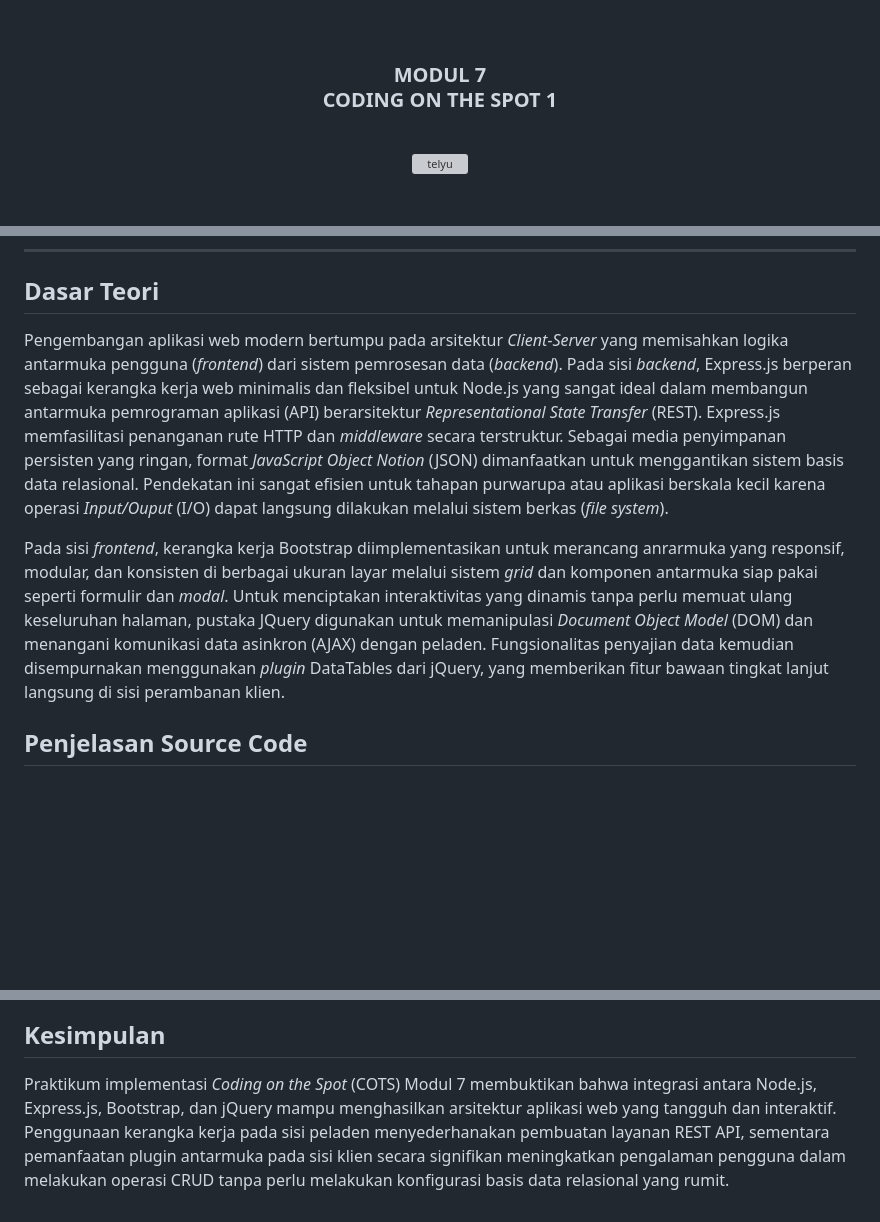
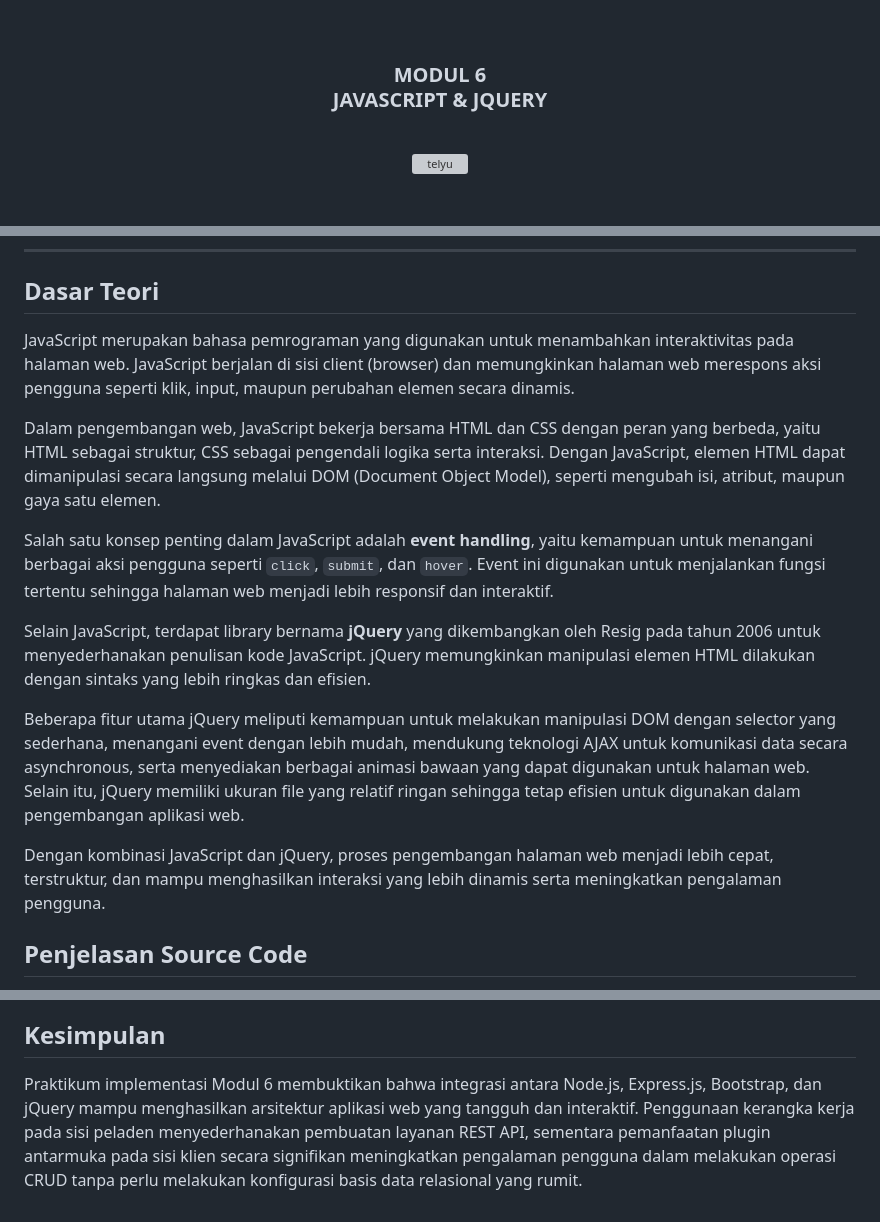
Before and after one commit to Aplikasi-Berbasis-Platform-S1IF-11-05/modul-6, a Markdown page: 2311102293_Rozhak/LAPORAN_PRAKTIKUM_MODUL_6.md, 3 parts joined by grey strips. GitHub-like rendering; blank space fills up the shorter version; grey boxes are pictures that could not be loaded.

```diff
--- a/2311102293_Rozhak/LAPORAN_PRAKTIKUM_MODUL_7.md
+++ b/2311102293_Rozhak/LAPORAN_PRAKTIKUM_MODUL_6.md
@@ -2,7 +2,7 @@
     <br />
     <h1>LAPORAN PRAKTIKUM <br> APLIKASI BERBASIS PLATFORM </h1>
     <br />
-    <h3>MODUL 7 <br> CODING ON THE SPOT 1 </h3>
+    <h3>MODUL 6 <br> JAVASCRIPT & JQUERY </h3>
     <br />
     <img width="512" height="512" alt="telyu" src="https://github.com/user-attachments/assets/724a3291-bcf9-448d-a395-3886a8659d79" />
     <br />
@@ -34,9 +34,17 @@
 
 ## Dasar Teori
 
-Pengembangan aplikasi web modern bertumpu pada arsitektur _Client-Server_ yang memisahkan logika antarmuka pengguna (_frontend_) dari sistem pemrosesan data (_backend_). Pada sisi _backend_, Express.js berperan sebagai kerangka kerja web minimalis dan fleksibel untuk Node.js yang sangat ideal dalam membangun antarmuka pemrograman aplikasi (API) berarsitektur _Representational State Transfer_ (REST). Express.js memfasilitasi penanganan rute HTTP dan _middleware_ secara terstruktur. Sebagai media penyimpanan persisten yang ringan, format _JavaScript Object Notion_ (JSON) dimanfaatkan untuk menggantikan sistem basis data relasional. Pendekatan ini sangat efisien untuk tahapan purwarupa atau aplikasi berskala kecil karena operasi _Input/Ouput_ (I/O) dapat langsung dilakukan melalui sistem berkas (_file system_).
+JavaScript merupakan bahasa pemrograman yang digunakan untuk menambahkan interaktivitas pada halaman web. JavaScript berjalan di sisi client (browser) dan memungkinkan halaman web merespons aksi pengguna seperti klik, input, maupun perubahan elemen secara dinamis.
 
-Pada sisi _frontend_, kerangka kerja Bootstrap diimplementasikan untuk merancang anrarmuka yang responsif, modular, dan konsisten di berbagai ukuran layar melalui sistem _grid_ dan komponen antarmuka siap pakai seperti formulir dan _modal_. Untuk menciptakan interaktivitas yang dinamis tanpa perlu memuat ulang keseluruhan halaman, pustaka JQuery digunakan untuk memanipulasi _Document Object Model_ (DOM) dan menangani komunikasi data asinkron (AJAX) dengan peladen. Fungsionalitas penyajian data kemudian disempurnakan menggunakan _plugin_ DataTables dari jQuery, yang memberikan fitur bawaan tingkat lanjut langsung di sisi perambanan klien.
+Dalam pengembangan web, JavaScript bekerja bersama HTML dan CSS dengan peran yang berbeda, yaitu HTML sebagai struktur, CSS sebagai pengendali logika serta interaksi. Dengan JavaScript, elemen HTML dapat dimanipulasi secara langsung melalui DOM (Document Object Model), seperti mengubah isi, atribut, maupun gaya satu elemen.
+
+Salah satu konsep penting dalam JavaScript adalah **event handling**, yaitu kemampuan untuk menangani berbagai aksi pengguna seperti `click`, `submit`, dan `hover`. Event ini digunakan untuk menjalankan fungsi tertentu sehingga halaman web menjadi lebih responsif dan interaktif.
+
+Selain JavaScript, terdapat library bernama **jQuery** yang dikembangkan oleh Resig pada tahun 2006 untuk menyederhanakan penulisan kode JavaScript. jQuery memungkinkan manipulasi elemen HTML dilakukan dengan sintaks yang lebih ringkas dan efisien.
+
+Beberapa fitur utama jQuery meliputi kemampuan untuk melakukan manipulasi DOM dengan selector yang sederhana, menangani event dengan lebih mudah, mendukung teknologi AJAX untuk komunikasi data secara asynchronous, serta menyediakan berbagai animasi bawaan yang dapat digunakan untuk halaman web. Selain itu, jQuery memiliki ukuran file yang relatif ringan sehingga tetap efisien untuk digunakan dalam pengembangan aplikasi web.
+
+Dengan kombinasi JavaScript dan jQuery, proses pengembangan halaman web menjadi lebih cepat, terstruktur, dan mampu menghasilkan interaksi yang lebih dinamis serta meningkatkan pengalaman pengguna.
 
 ## Penjelasan Source Code
 
@@ -60,4 +68,4 @@ Antarmuka pengguna direpresentasikan melalui berkas tunggal HTML yang diintegras
 
 ## Kesimpulan
 
-Praktikum implementasi _Coding on the Spot_ (COTS) Modul 7 membuktikan bahwa integrasi antara Node.js, Express.js, Bootstrap, dan jQuery mampu menghasilkan arsitektur aplikasi web yang tangguh dan interaktif. Penggunaan kerangka kerja pada sisi peladen menyederhanakan pembuatan layanan REST API, sementara pemanfaatan plugin antarmuka pada sisi klien secara signifikan meningkatkan pengalaman pengguna dalam melakukan operasi CRUD tanpa perlu melakukan konfigurasi basis data relasional yang rumit.
+Praktikum implementasi Modul 6 membuktikan bahwa integrasi antara Node.js, Express.js, Bootstrap, dan jQuery mampu menghasilkan arsitektur aplikasi web yang tangguh dan interaktif. Penggunaan kerangka kerja pada sisi peladen menyederhanakan pembuatan layanan REST API, sementara pemanfaatan plugin antarmuka pada sisi klien secara signifikan meningkatkan pengalaman pengguna dalam melakukan operasi CRUD tanpa perlu melakukan konfigurasi basis data relasional yang rumit.
```
Also changed, not shown: 2311102293_Rozhak/README.md (+1 -1 lines).
